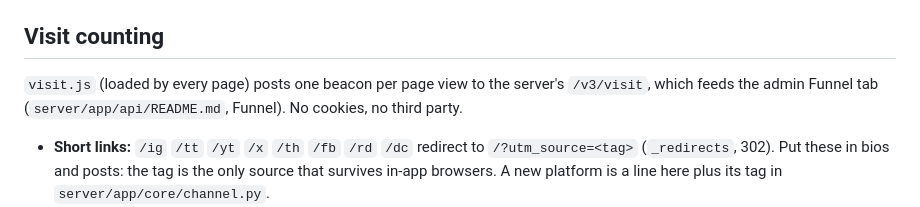
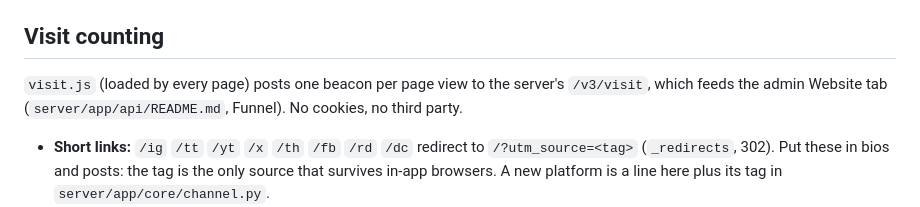
Before and after one commit to geoffreykim566/conductor-website, a Markdown page: README.md, the part around the change. Rendered like a GitHub page.

Commit message:
README: the admin tab is now Website
Co-Authored-By: Claude Opus 5.5 <noreply@anthropic.com>

```diff
--- a/README.md
+++ b/README.md
@@ -60,7 +60,7 @@ UI text is still sharp after encoding (lower `CRF` / `AV1_CRF` if not). Aim for
 ## Visit counting
 
 `visit.js` (loaded by every page) posts one beacon per page view to the server's `/v3/visit`,
-which feeds the admin Funnel tab (`server/app/api/README.md`, Funnel). No cookies, no third party.
+which feeds the admin Website tab (`server/app/api/README.md`, Funnel). No cookies, no third party.
 
 - **Short links:** `/ig` `/tt` `/yt` `/x` `/th` `/fb` `/rd` `/dc` redirect to `/?utm_source=<tag>`
   (`_redirects`, 302). Put these in bios and posts: the tag is the only source that survives
```
